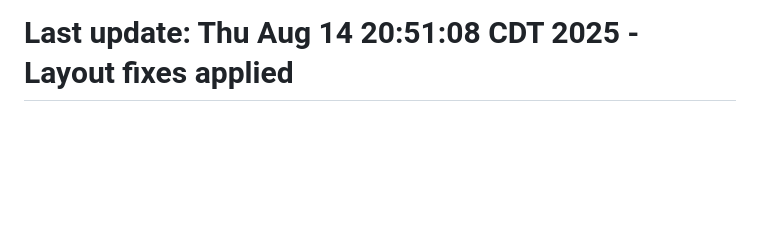
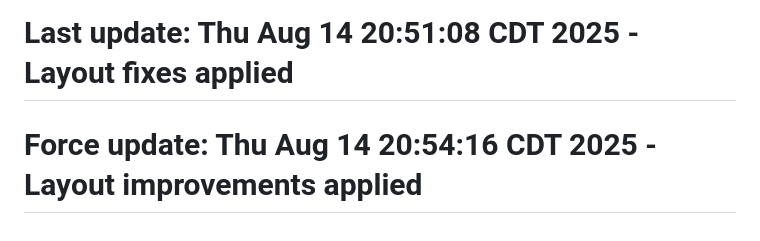
Before and after one commit to GKR5413/GKR5413.github.io, a Markdown page: README.md, the part around the change. Rendered like a GitHub page; blank space fills up the shorter version.

Commit message:
Force update: ensure layout improvements are deployed

```diff
--- a/README.md
+++ b/README.md
@@ -203,3 +203,4 @@ Feel free to submit issues and enhancement requests!
 # Updated: Thu Aug 14 20:17:55 CDT 2025
 # Force rebuild: Thu Aug 14 20:47:18 CDT 2025
 # Last update: Thu Aug 14 20:51:08 CDT 2025 - Layout fixes applied
+# Force update: Thu Aug 14 20:54:16 CDT 2025 - Layout improvements applied
```
